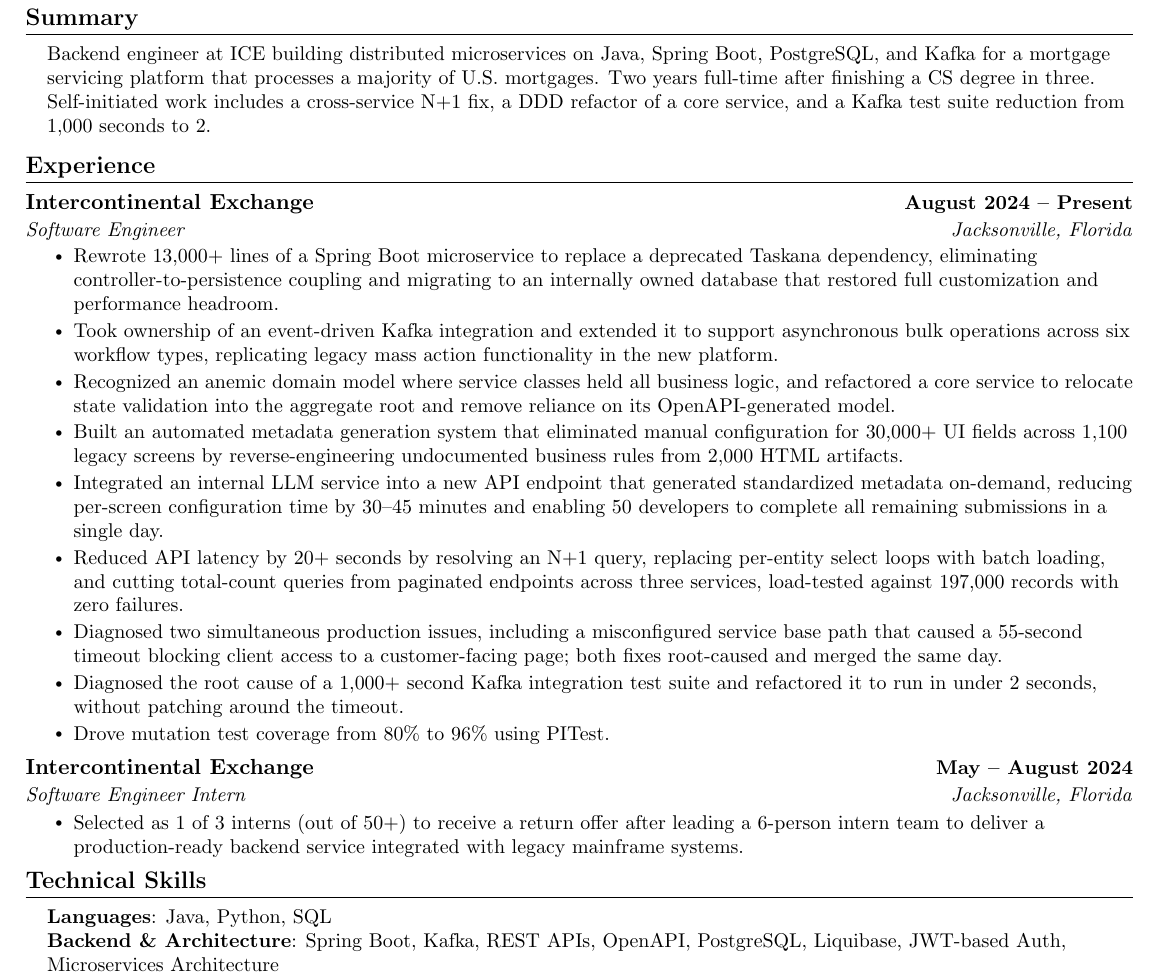
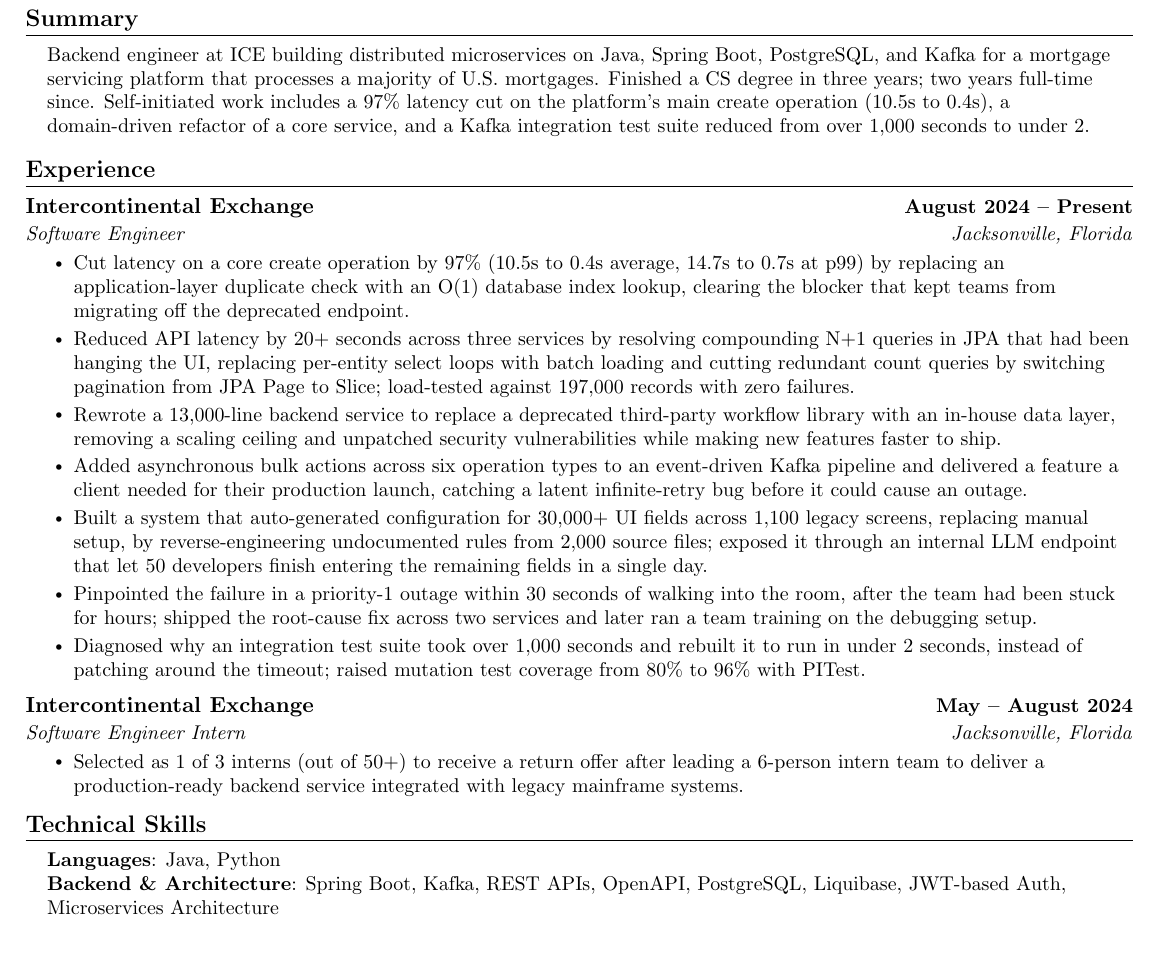
Before and after one commit to joshberger5/Job-Alert-Automation, a LaTeX CV (resume.tex): part of the page, cut so that both start at the same text, the shorter picture padded with empty space. Compiled offline with pdfLaTeX.

Commit message:
updated resume

```diff
--- a/resume.tex
+++ b/resume.tex
@@ -131,7 +131,7 @@
 \section{Summary}
  \begin{itemize}[leftmargin=0.15in, label={}]
     \small{\item{
-     Backend engineer at ICE building distributed microservices on Java, Spring Boot, PostgreSQL, and Kafka for a mortgage servicing platform that processes a majority of U.S. mortgages. Two years full-time after finishing a CS degree in three. Self-initiated work includes a cross-service N+1 fix, a DDD refactor of a core service, and a Kafka test suite reduction from 1,000 seconds to 2.
+     Backend engineer at ICE building distributed microservices on Java, Spring Boot, PostgreSQL, and Kafka for a mortgage servicing platform that processes a majority of U.S. mortgages. Finished a CS degree in three years; two years full-time since. Self-initiated work includes a 97\% latency cut on the platform's main create operation (10.5s to 0.4s), a domain-driven refactor of a core service, and a Kafka integration test suite reduced from over 1,000 seconds to under 2.
     }}
  \end{itemize}
  \vspace{-16pt}
@@ -145,23 +145,19 @@
       {Intercontinental Exchange}{August 2024 -- Present}
       {Software Engineer}{Jacksonville, Florida}
       \resumeItemListStart
-        \resumeItem{Rewrote 13,000+ lines of a Spring Boot microservice to replace a deprecated Taskana dependency, eliminating controller-to-persistence coupling and migrating to an internally owned database that restored full customization and performance headroom.}
+        \resumeItem{Cut latency on a core create operation by 97\% (10.5s to 0.4s average, 14.7s to 0.7s at p99) by replacing an application-layer duplicate check with an O(1) database index lookup, clearing the blocker that kept teams from migrating off the deprecated endpoint.}
 
-        \resumeItem{Took ownership of an event-driven Kafka integration and extended it to support asynchronous bulk operations across six workflow types, replicating legacy mass action functionality in the new platform.}
+        \resumeItem{Reduced API latency by 20+ seconds across three services by resolving compounding N+1 queries in JPA that had been hanging the UI, replacing per-entity select loops with batch loading and cutting redundant count queries by switching pagination from JPA Page to Slice; load-tested against 197,000 records with zero failures.}
 
-        \resumeItem{Recognized an anemic domain model where service classes held all business logic, and refactored a core service to relocate state validation into the aggregate root and remove reliance on its OpenAPI-generated model.}
+        \resumeItem{Rewrote a 13,000-line backend service to replace a deprecated third-party workflow library with an in-house data layer, removing a scaling ceiling and unpatched security vulnerabilities while making new features faster to ship.}
 
-        \resumeItem{Built an automated metadata generation system that eliminated manual configuration for 30,000+ UI fields across 1,100 legacy screens by reverse-engineering undocumented business rules from 2,000 HTML artifacts.}
+        \resumeItem{Added asynchronous bulk actions across six operation types to an event-driven Kafka pipeline and delivered a feature a client needed for their production launch, catching a latent infinite-retry bug before it could cause an outage.}
 
-        \resumeItem{Integrated an internal LLM service into a new API endpoint that generated standardized metadata on-demand, reducing per-screen configuration time by 30--45 minutes and enabling 50 developers to complete all remaining submissions in a single day.}
+        \resumeItem{Built a system that auto-generated configuration for 30,000+ UI fields across 1,100 legacy screens, replacing manual setup, by reverse-engineering undocumented rules from 2,000 source files; exposed it through an internal LLM endpoint that let 50 developers finish entering the remaining fields in a single day.}
 
-        \resumeItem{Reduced API latency by 20+ seconds by resolving an N+1 query, replacing per-entity select loops with batch loading, and cutting total-count queries from paginated endpoints across three services, load-tested against 197,000 records with zero failures.}
+        \resumeItem{Pinpointed the failure in a priority-1 outage within 30 seconds of walking into the room, after the team had been stuck for hours; shipped the root-cause fix across two services and later ran a team training on the debugging setup.}
 
-        \resumeItem{Diagnosed two simultaneous production issues, including a misconfigured service base path that caused a 55-second timeout blocking client access to a customer-facing page; both fixes root-caused and merged the same day.}
-
-        \resumeItem{Diagnosed the root cause of a 1,000+ second Kafka integration test suite and refactored it to run in under 2 seconds, without patching around the timeout.}
-
-        \resumeItem{Drove mutation test coverage from 80\% to 96\% using PITest.}
+        \resumeItem{Diagnosed why an integration test suite took over 1,000 seconds and rebuilt it to run in under 2 seconds, instead of patching around the timeout; raised mutation test coverage from 80\% to 96\% with PITest.}
 
     \resumeItemListEnd
 
@@ -180,7 +176,7 @@
 \section{Technical Skills}
  \begin{itemize}[leftmargin=0.15in, label={}]
     \small{\item{
-     \textbf{Languages}{: Java, Python, SQL} \\
+     \textbf{Languages}{: Java, Python} \\
      \textbf{Backend \& Architecture}{: Spring Boot, Kafka, REST APIs, OpenAPI, PostgreSQL, Liquibase, JWT-based Auth, Microservices Architecture} \\
      \textbf{Tooling \& Infrastructure}{: Docker, GitHub Actions, Git, JUnit, PITest} \\
     }}
```
